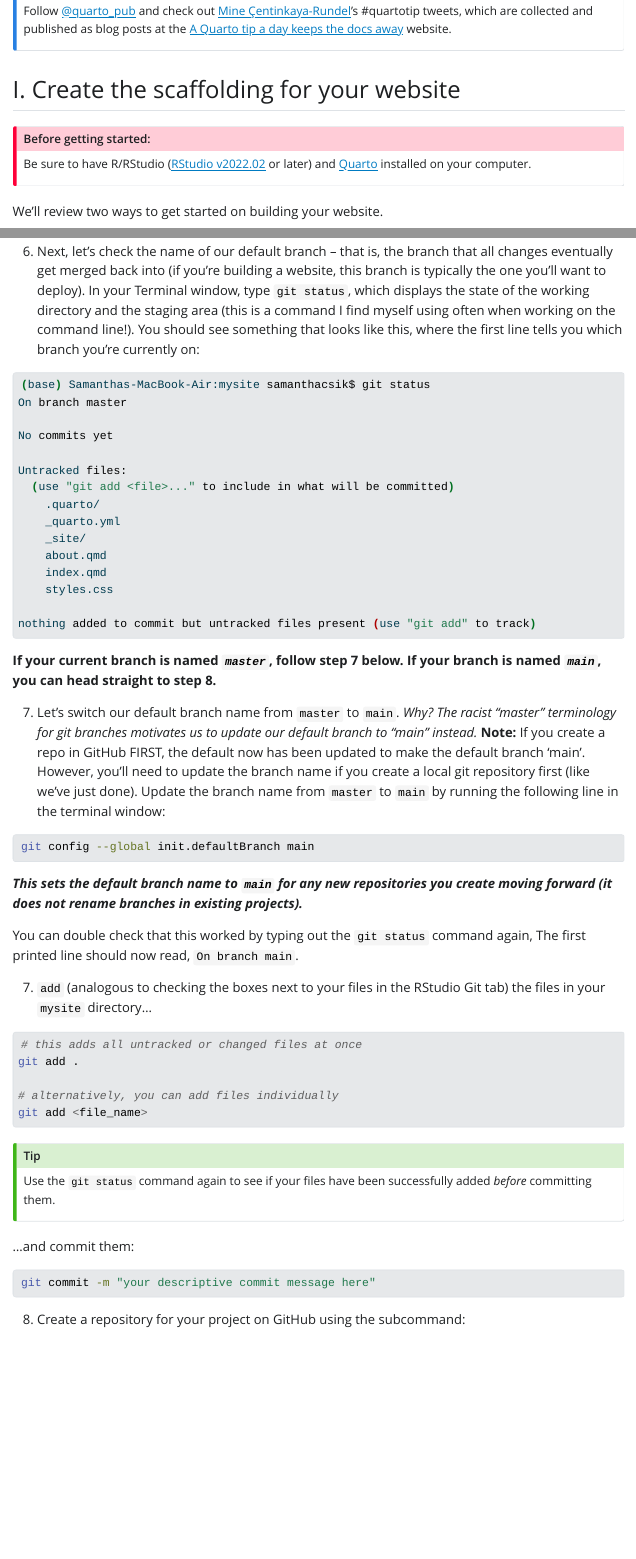
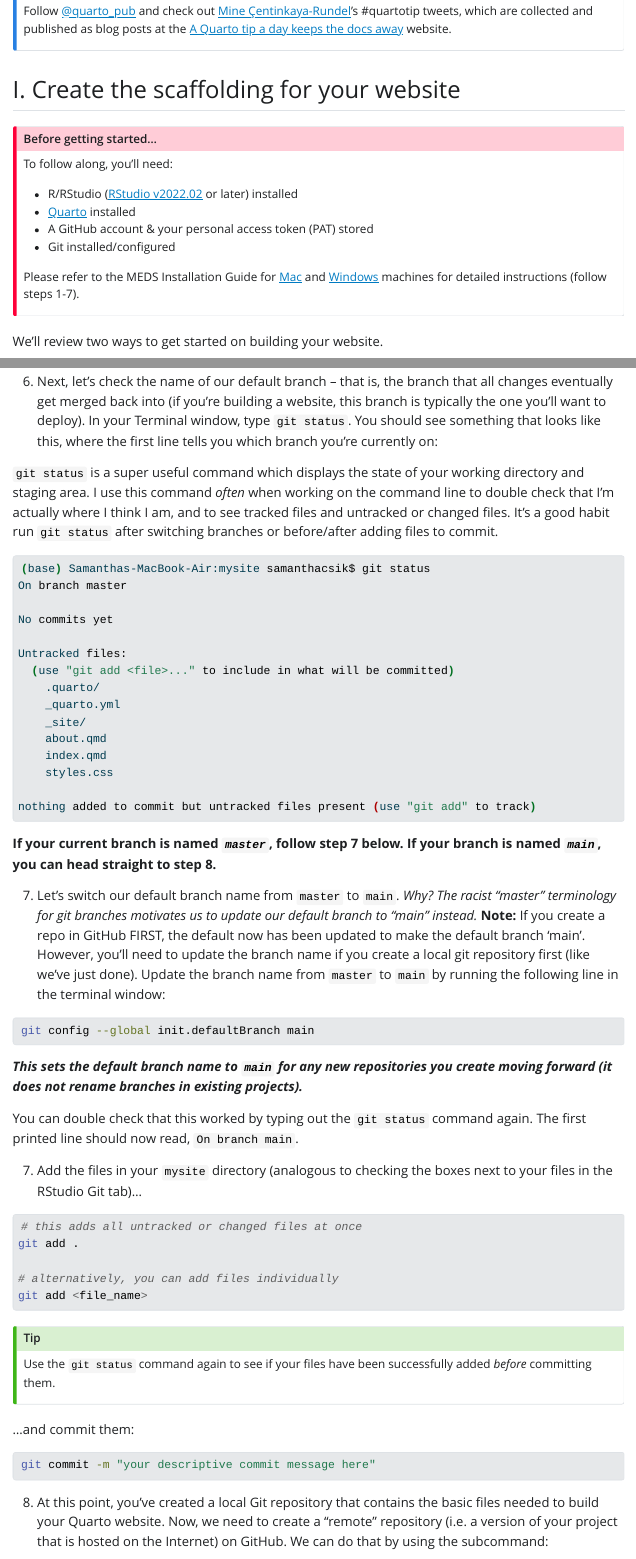
Before and after one commit to UCSB-MEDS/creating-quarto-websites, a Quarto document (index.qmd): the page in a window 1100 px wide, from 1000 px down, and a second part further down, joined at a grey line. The pictures show the output file index.html that the author committed with the source, opened offline; Quarto's library style sheets are replaced by a plain one without menus.

Commit message:
updated prereqs

````diff
--- a/index.qmd
+++ b/index.qmd
@@ -44,9 +44,16 @@ Follow [\@quarto_pub](https://twitter.com/quarto_pub) and check out [Mine Çenti
 ## I. Create the scaffolding for your website
 
 ::: callout-important
-## Before getting started:
+## Before getting started...
 
-Be sure to have R/RStudio ([RStudio v2022.02](https://rstudio.com/products/rstudio/download/) or later) and [Quarto](https://quarto.org/docs/get-started/) installed on your computer.
+To follow along, you'll need:
+
+-  R/RStudio ([RStudio v2022.02](https://rstudio.com/products/rstudio/download/) or later) installed
+-  [Quarto](https://quarto.org/docs/get-started/) installed
+-  A GitHub account & your personal access token (PAT) stored
+-  Git installed/configured
+
+Please refer to the MEDS Installation Guide for [Mac](https://ucsb-meds.github.io/meds-install-mac.html) and [Windows](https://ucsb-meds.github.io/meds-install-windows.html) machines for detailed instructions (follow steps 1-7).
 :::
 
 We'll review two ways to get started on building your website.
@@ -132,7 +139,11 @@ In order to preview your website, you must be in the directory **one level highe
 git init
 ```
 
-6.  Next, let's check the name of our default branch -- that is, the branch that all changes eventually get merged back into (if you're building a website, this branch is typically the one you'll want to deploy). In your Terminal window, type `git status`, which displays the state of the working directory and the staging area (this is a command I find myself using often when working on the command line!). You should see something that looks like this, where the first line tells you which branch you're currently on:
+6.  Next, let's check the name of our default branch -- that is, the branch that all changes eventually get merged back into (if you're building a website, this branch is typically the one you'll want to deploy). In your Terminal window, type `git status`. You should see something that looks like this, where the first line tells you which branch you're currently on:
+
+::: column-margin
+`git status` is a super useful command which displays the state of your working directory and staging area. I use this command *often* when working on the command line to double check that I'm actually where I think I am, and to see tracked files and untracked or changed files. It's a good habit run `git status` after switching branches or before/after adding files to commit.
+:::
 
 ```{bash}
 #| eval: false
@@ -166,7 +177,7 @@ git config --global init.defaultBranch main
 
 You can double check that this worked by typing out the `git status` command again. The first printed line should now read, `On branch main`.
 
-7.  `add` (analogous to checking the boxes next to your files in the RStudio Git tab) the files in your `mysite` directory...
+7.  Add the files in your `mysite` directory (analogous to checking the boxes next to your files in the RStudio Git tab)...
 
 ```{bash}
 #| eval: false
@@ -188,7 +199,7 @@ Use the `git status` command again to see if your files have been successfully a
 git commit -m "your descriptive commit message here"
 ```
 
-8.  Create a repository for your project on GitHub using the subcommand:
+8.  At this point, you've created a local Git repository that contains the basic files needed to build your Quarto website. Now, we need to create a "remote" repository (i.e. a version of your project that is hosted on the Internet) on GitHub. We can do that by using the subcommand:
 
 ::: column-margin
 **Git vs. Github:** [*Git*](https://git-scm.com/) is a version control system that allows you to manage and track your file version control history while [*GitHub*](https://github.com/) is a cloud-based hosting service that allows you to manage Git repositories. As Jenny Bryan describes in her book [Happy Git and GitHub for the useR](https://happygitwithr.com/index.html), hosting services like GitHub *"provide a home for your Git-based projects on the internet."* These services not only help to facilitate collaboration, but they also protect you in the event your computer suddenly dies -- just "clone" your GitHub repository back onto your new computer and voila! You're able to pick right back up where you left off.
````
Also changed, not shown: index.html.
